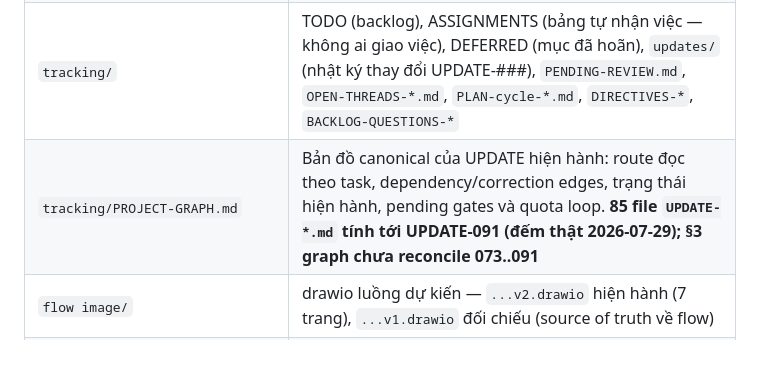
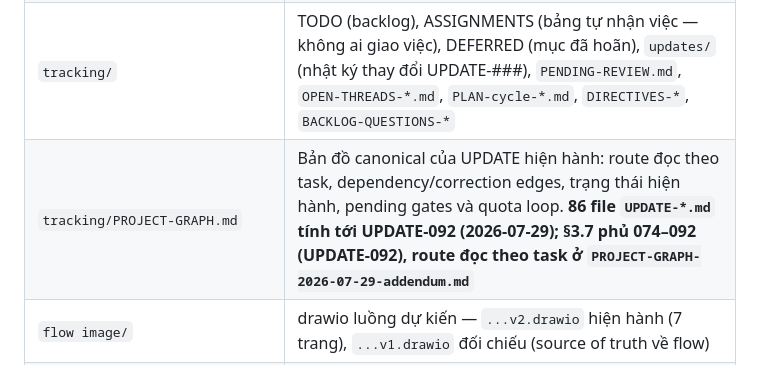
Before and after one commit to Itvc0110/GSM-Driver-Agent, a Markdown page: CLAUDE.md, the part around the change. Drawn GitHub-style.

```diff
--- a/CLAUDE.md
+++ b/CLAUDE.md
@@ -20,7 +20,7 @@ Scope hiện hành: đọc `planning/SCOPE.md`. Luồng dự kiến: `flow image
 | `research/` | Kết quả nghiên cứu, **chia theo loại** (`policy/`, `economics/`, `community/`, `market/`, `simulation/`, `audit/`, `experiments/`, `ux/`) — xem `research/README.md`; đọc trước `research/00_SUMMARY.md` |
 | `specs/` | Đặc tả kỹ thuật để code — **15 spec cấp 1 + `real-data/` + `simulation/`**; spec source-of-truth chính hiện hành: `advisor-objective-model-v2.md`, `core-data-schema-and-advisor-architecture.md`, `adherence-measurement.md`, `simulation/00-sim-overhaul-master.md` |
 | `tracking/` | TODO (backlog), ASSIGNMENTS (bảng tự nhận việc — không ai giao việc), DEFERRED (mục đã hoãn), `updates/` (nhật ký thay đổi UPDATE-###), `PENDING-REVIEW.md`, `OPEN-THREADS-*.md`, `PLAN-cycle-*.md`, `DIRECTIVES-*`, `BACKLOG-QUESTIONS-*` |
-| `tracking/PROJECT-GRAPH.md` | Bản đồ canonical của UPDATE hiện hành: route đọc theo task, dependency/correction edges, trạng thái hiện hành, pending gates và quota loop. **85 file `UPDATE-*.md` tính tới UPDATE-091 (đếm thật 2026-07-29); §3 graph chưa reconcile 073..091** |
+| `tracking/PROJECT-GRAPH.md` | Bản đồ canonical của UPDATE hiện hành: route đọc theo task, dependency/correction edges, trạng thái hiện hành, pending gates và quota loop. **86 file `UPDATE-*.md` tính tới UPDATE-092 (2026-07-29); §3.7 phủ 074–092 (UPDATE-092), route đọc theo task ở `PROJECT-GRAPH-2026-07-29-addendum.md`** |
 | `flow image/` | drawio luồng dự kiến — `...v2.drawio` hiện hành (7 trang), `...v1.drawio` đối chiếu (source of truth về flow) |
 | `docs/00–09`, `contracts/`, `templates/`, `MASTER_PROMPT.md`, `AGENTS.md` | **DEFERRED** — pack cũ theo hướng full optimization scaffold; chỉ dùng tham khảo, không phải scope hiện hành |
 | `docs/data-catalog/` | **ACTIVE** — catalog 13 bảng GSM thật (`gsm-data-catalog.csv/.xlsx`), sinh bởi `scripts/build_data_catalog.py`; `specs/real-data/*` phụ thuộc trực tiếp, KHÔNG deferred |
```
Also changed, not shown: tracking/PROJECT-GRAPH-2026-07-29-addendum.md (+6 -5 lines), tracking/updates/UPDATE-093-md-refresh-b1-net-metric-graph-addendum.md (added, +61 -0 lines).
